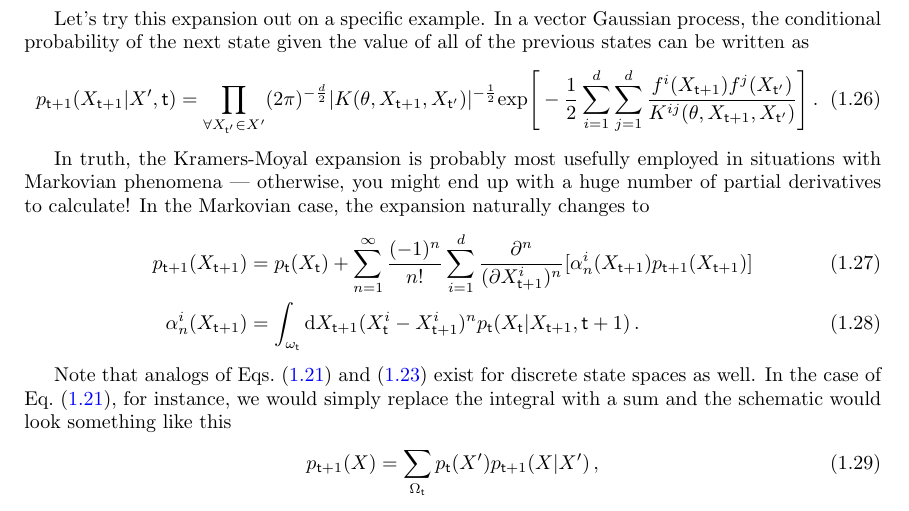
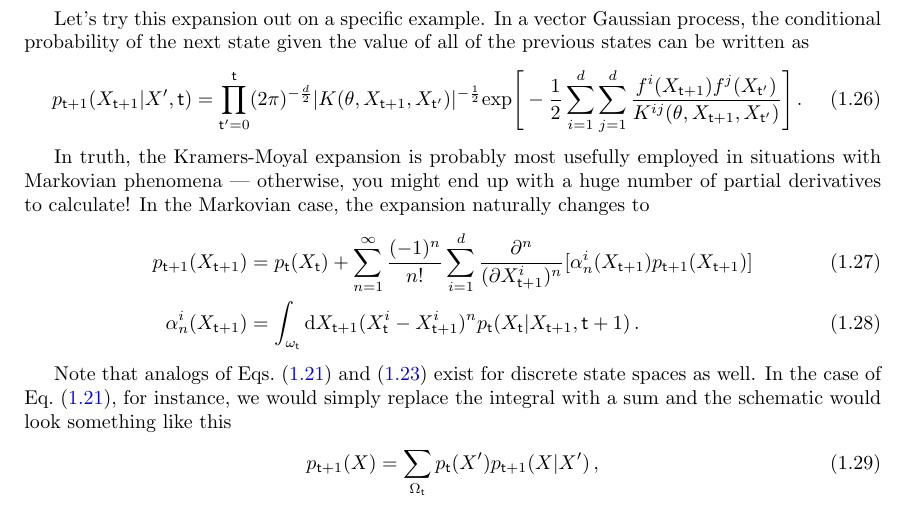
Before and after one commit to umbralcalc/worlds-of-observation, a LaTeX book (book.tex): part of page 14 of 49, cut so that both start at the same text. Compiled offline with pdfLaTeX.

```diff
--- a/book.tex
+++ b/book.tex
@@ -288,7 +288,7 @@
 Let's try this expansion out on a specific example. In a vector Gaussian process, the conditional probability of the next state given the value of all of the previous states can be written as
 %%
 \begin{align}
-&p_{{\sf t}+1}(X_{{\sf t}+1}\vert X',{\sf t}) = \prod_{\forall X_{{\sf t}'}\in X'} (2\pi )^{-\frac{d}{2}}\vert K(\theta, X_{{\sf t}+1}, X_{{\sf t}'})\vert^{-\frac{1}{2}}{\rm exp}\Bigg[ -\frac{1}{2}\sum_{i=1}^d\sum_{j=1}^d\frac{f^i(X_{{\sf t}+1})f^j(X_{{\sf t}'})}{K^{ij}(\theta, X_{{\sf t}+1}, X_{{\sf t}'})}\Bigg] \,.
+&p_{{\sf t}+1}(X_{{\sf t}+1}\vert X',{\sf t}) = \prod_{{\sf t}'=0}^{\sf t} (2\pi )^{-\frac{d}{2}}\vert K(\theta, X_{{\sf t}+1}, X_{{\sf t}'})\vert^{-\frac{1}{2}}{\rm exp}\Bigg[ -\frac{1}{2}\sum_{i=1}^d\sum_{j=1}^d\frac{f^i(X_{{\sf t}+1})f^j(X_{{\sf t}'})}{K^{ij}(\theta, X_{{\sf t}+1}, X_{{\sf t}'})}\Bigg] \,.
 \end{align}
 %%
 
```
Also changed, not shown: book.pdf.
